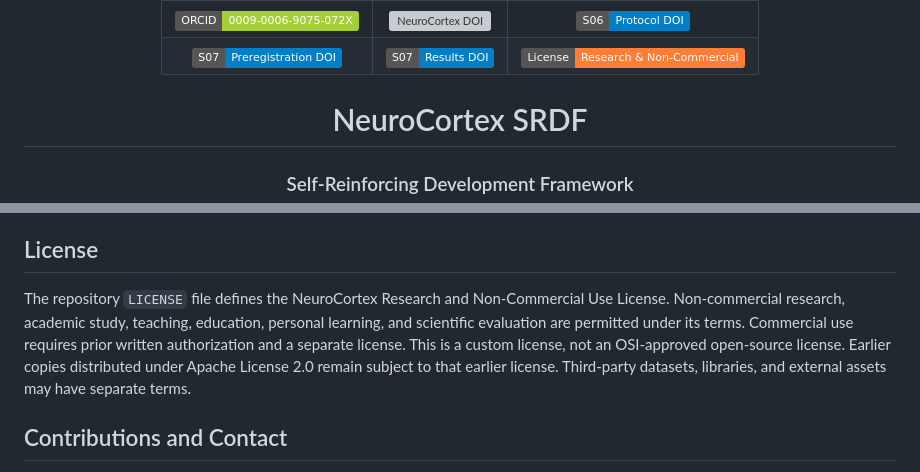
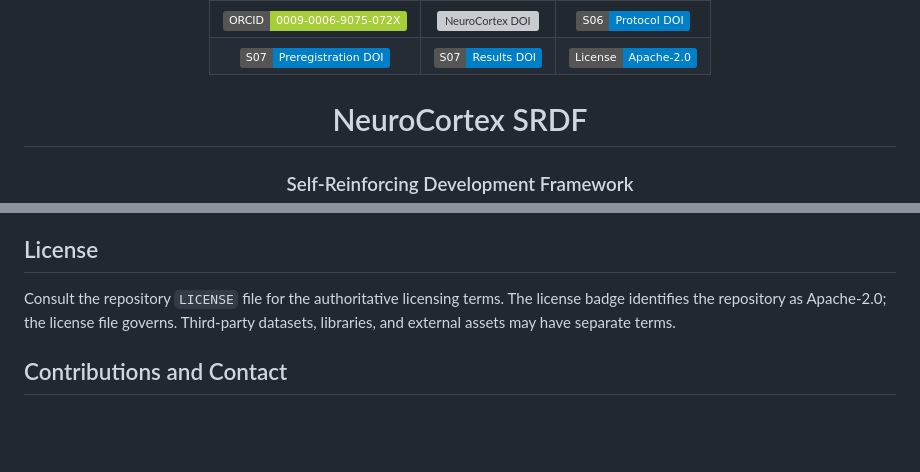
Before and after one commit to mohammedqaidalathwary/neurocortex-srdf, a Markdown page: README.md, 2 parts joined by grey strips. GitHub-like rendering; badges without logos; blank space fills up the shorter version; grey boxes are pictures that could not be loaded.

Commit message:
Restore README.md to pre-license-change state

```diff
--- a/README.md
+++ b/README.md
@@ -35,7 +35,7 @@
     </td>
     <td align="center">
       <a href="LICENSE">
-        <img src="https://img.shields.io/badge/License-Research%20%26%20Non--Commercial-orange.svg" alt="Research and Non-Commercial Use License">
+        <img src="https://img.shields.io/badge/License-Apache--2.0-blue.svg" alt="Apache 2.0 License">
       </a>
     </td>
   </tr>
@@ -423,7 +423,7 @@ Consult `CITATION.cff` and the archived records for canonical bibliographic meta
 
 ## License
 
-The repository `LICENSE` file defines the NeuroCortex Research and Non-Commercial Use License. Non-commercial research, academic study, teaching, education, personal learning, and scientific evaluation are permitted under its terms. Commercial use requires prior written authorization and a separate license. This is a custom license, not an OSI-approved open-source license. Earlier copies distributed under Apache License 2.0 remain subject to that earlier license. Third-party datasets, libraries, and external assets may have separate terms.
+Consult the repository `LICENSE` file for the authoritative licensing terms. The license badge identifies the repository as Apache-2.0; the license file governs. Third-party datasets, libraries, and external assets may have separate terms.
 
 ## Contributions and Contact
 
```
